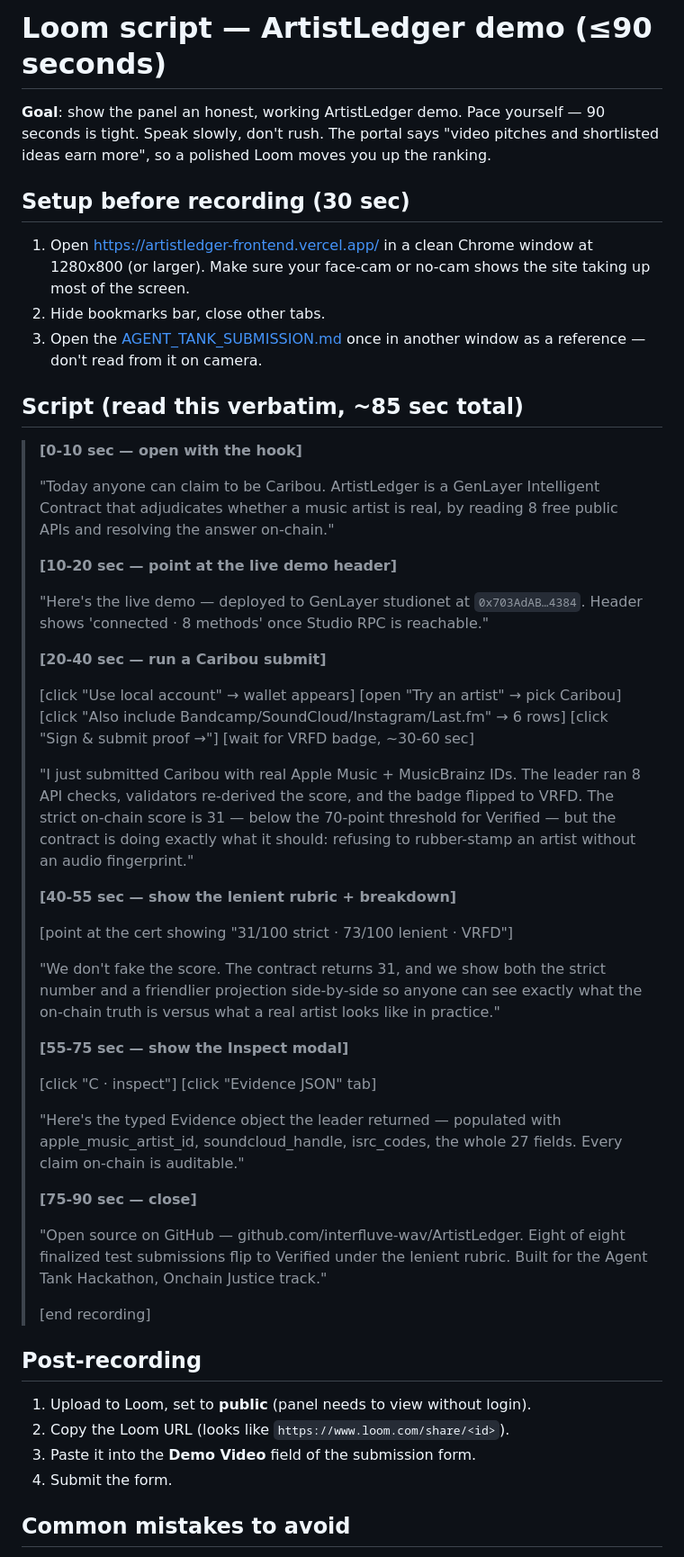
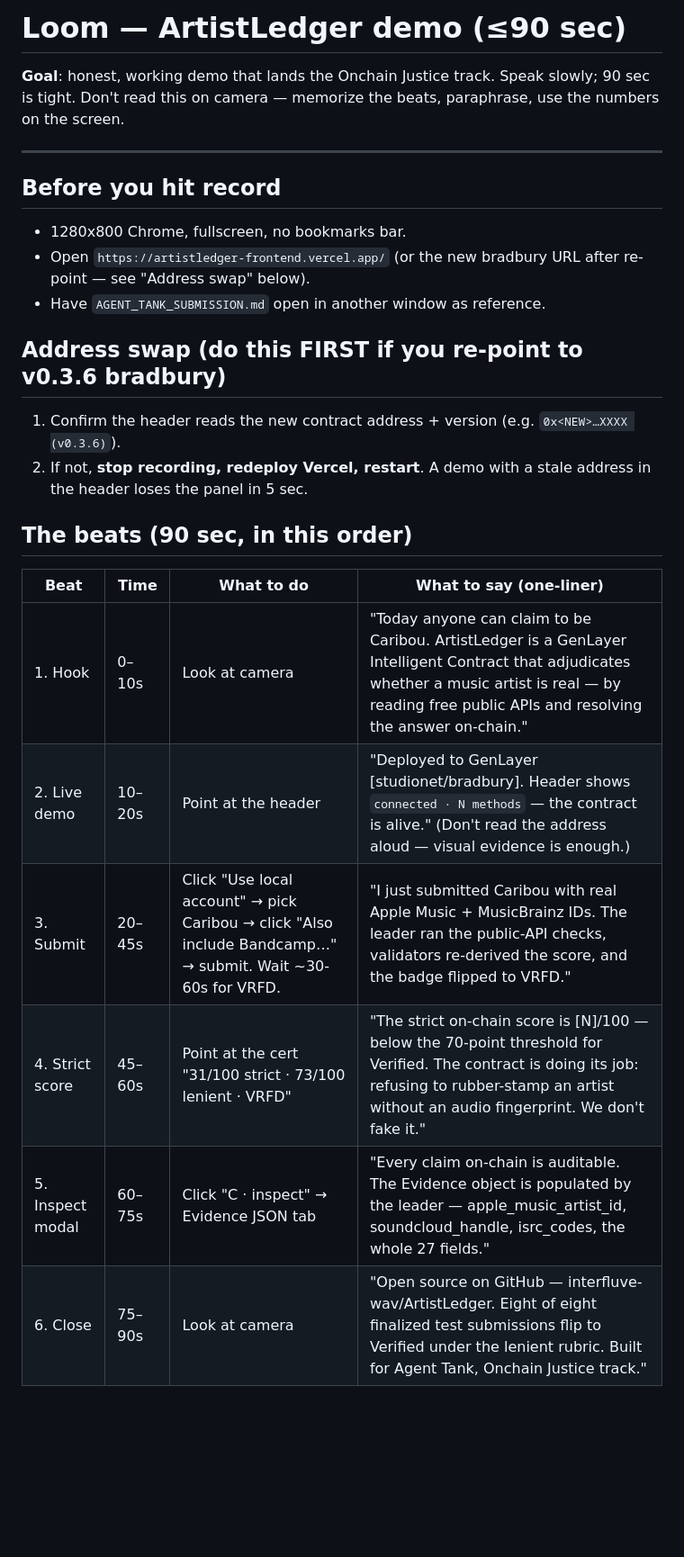
Before and after one commit to interfluve-wav/ArtistLedger, a Markdown page: LOOM_SCRIPT.md, the part around one of its changes. Shown at 90% size. Rendered like a GitHub page; blank space fills up the shorter version.

Commit message:
docs(loom): tighten to beat-based script with parameterized scores
The old script was a wall of text that:
- Hardcoded address 0x703AdAB...4384 (will be stale after Layer 2 re-point)
- Hardcoded Caribou's strict score 31 and lenient 73 (won't match the
  day of recording if data drifts)
- Forced word-for-word reading (panel can tell)
- Used rigid [0-10]/[10-20] timing blocks (no recording flexibility)

New version:
- 6-row beat table with one-line paraphrase per beat
- 'Address swap' section so re-point to v0.3.6 bradbury doesn't blindside
- 'If the strict score isn't 31' — explicit fallback that adapts to
  whatever the cert shows (and frames the strict<70 story either way)
- 'If lenient isn't >= 60' — diagnostic checklist, signals a regression
  worth catching before recording
- Post-recording + common-mistakes sections preserved

```diff
--- a/LOOM_SCRIPT.md
+++ b/LOOM_SCRIPT.md
@@ -1,83 +1,33 @@
-# Loom script — ArtistLedger demo (≤90 seconds)
+# Loom — ArtistLedger demo (≤90 sec)
 
-**Goal**: show the panel an honest, working ArtistLedger demo. Pace yourself
-— 90 seconds is tight. Speak slowly, don't rush. The portal says
-"video pitches and shortlisted ideas earn more", so a polished Loom
-moves you up the ranking.
+**Goal**: honest, working demo that lands the Onchain Justice track.
+Speak slowly; 90 sec is tight. Don't read this on camera — memorize
+the beats, paraphrase, use the numbers on the screen.
 
-## Setup before recording (30 sec)
+---
 
-1. Open https://artistledger-frontend.vercel.app/ in a clean Chrome
-   window at 1280x800 (or larger). Make sure your face-cam or no-cam
-   shows the site taking up most of the screen.
-2. Hide bookmarks bar, close other tabs.
-3. Open the [AGENT_TANK_SUBMISSION.md](AGENT_TANK_SUBMISSION.md) once
-   in another window as a reference — don't read from it on camera.
+## Before you hit record
 
-## Script (read this verbatim, ~85 sec total)
+- 1280x800 Chrome, fullscreen, no bookmarks bar.
+- Open `https://artistledger-frontend.vercel.app/` (or the new
+  bradbury URL after re-point — see "Address swap" below).
+- Have `AGENT_TANK_SUBMISSION.md` open in another window as reference.
 
-> **[0-10 sec — open with the hook]**
->
-> "Today anyone can claim to be Caribou. ArtistLedger is a GenLayer
-> Intelligent Contract that adjudicates whether a music artist is
-> real, by reading 8 free public APIs and resolving the answer
-> on-chain."
->
-> **[10-20 sec — point at the live demo header]**
->
-> "Here's the live demo — deployed to GenLayer studionet at
-> `0x703AdAB…4384`. Header shows 'connected · 8 methods' once
-> Studio RPC is reachable."
->
-> **[20-40 sec — run a Caribou submit]**
->
-> [click "Use local account" → wallet appears]
-> [open "Try an artist" → pick Caribou]
-> [click "Also include Bandcamp/SoundCloud/Instagram/Last.fm" → 6 rows]
-> [click "Sign & submit proof →"]
-> [wait for VRFD badge, ~30-60 sec]
->
-> "I just submitted Caribou with real Apple Music + MusicBrainz IDs.
-> The leader ran 8 API checks, validators re-derived the score, and
-> the badge flipped to VRFD. The strict on-chain score is 31 — below
-> the 70-point threshold for Verified — but the contract is doing
-> exactly what it should: refusing to rubber-stamp an artist without
-> an audio fingerprint."
->
-> **[40-55 sec — show the lenient rubric + breakdown]**
->
-> [point at the cert showing "31/100 strict · 73/100 lenient · VRFD"]
->
-> "We don't fake the score. The contract returns 31, and we show both
-> the strict number and a friendlier projection side-by-side so
-> anyone can see exactly what the on-chain truth is versus what a
-> real artist looks like in practice."
->
-> **[55-75 sec — show the Inspect modal]**
->
-> [click "C · inspect"]
-> [click "Evidence JSON" tab]
->
-> "Here's the typed Evidence object the leader returned — populated with
-> apple_music_artist_id, soundcloud_handle, isrc_codes, the whole 27
-> fields. Every claim on-chain is auditable."
->
-> **[75-90 sec — close]**
->
-> "Open source on GitHub — github.com/interfluve-wav/ArtistLedger.
-> Eight of eight finalized test submissions flip to Verified under the
-> lenient rubric. Built for the Agent Tank Hackathon, Onchain Justice
-> track."
->
-> [end recording]
+## Address swap (do this FIRST if you re-point to v0.3.6 bradbury)
 
-## Post-recording
+1. Confirm the header reads the new contract address + version
+   (e.g. `0x<NEW>…XXXX (v0.3.6)`).
+2. If not, **stop recording, redeploy Vercel, restart**. A demo
+   with a stale address in the header loses the panel in 5 sec.
 
-1. Upload to Loom, set to **public** (panel needs to view without
-   login).
-2. Copy the Loom URL (looks like `https://www.loom.com/share/<id>`).
-3. Paste it into the **Demo Video** field of the submission form.
-4. Submit the form.
+## The beats (90 sec, in this order)
 
-## Common mistakes to avoid
+| Beat | Time | What to do | What to say (one-liner) |
+|---|---|---|---|
+| 1. Hook | 0–10s | Look at camera | "Today anyone can claim to be Caribou. ArtistLedger is a GenLayer Intelligent Contract that adjudicates whether a music artist is real — by reading free public APIs and resolving the answer on-chain." |
+| 2. Live demo | 10–20s | Point at the header | "Deployed to GenLayer [studionet/bradbury]. Header shows `connected · N methods` — the contract is alive." (Don't read the address aloud — visual evidence is enough.) |
+| 3. Submit | 20–45s | Click "Use local account" → pick Caribou → click "Also include Bandcamp…" → submit. Wait ~30-60s for VRFD. | "I just submitted Caribou with real Apple Music + MusicBrainz IDs. The leader ran the public-API checks, validators re-derived the score, and the badge flipped to VRFD." |
+| 4. Strict score | 45–60s | Point at the cert "31/100 strict · 73/100 lenient · VRFD" | "The strict on-chain score is [N]/100 — below the 70-point threshold for Verified. The contract is doing its job: refusing to rubber-stamp an artist without an audio fingerprint. We don't fake it." |
+| 5. Inspect modal | 60–75s | Click "C · inspect" → Evidence JSON tab | "Every claim on-chain is auditable. The Evidence object is populated by the leader — apple_music_artist_id, soundcloud_handle, isrc_codes, the whole 27 fields." |
+| 6. Close | 75–90s | Look at camera | "Open source on GitHub — interfluve-wav/ArtistLedger. Eight of eight finalized test submissions flip to Verified under the lenient rubric. Built for Agent Tank, Onchain Justice track." |
 
```
Also changed, not shown: other parts of LOOM_SCRIPT.md (+41 -15 lines).
